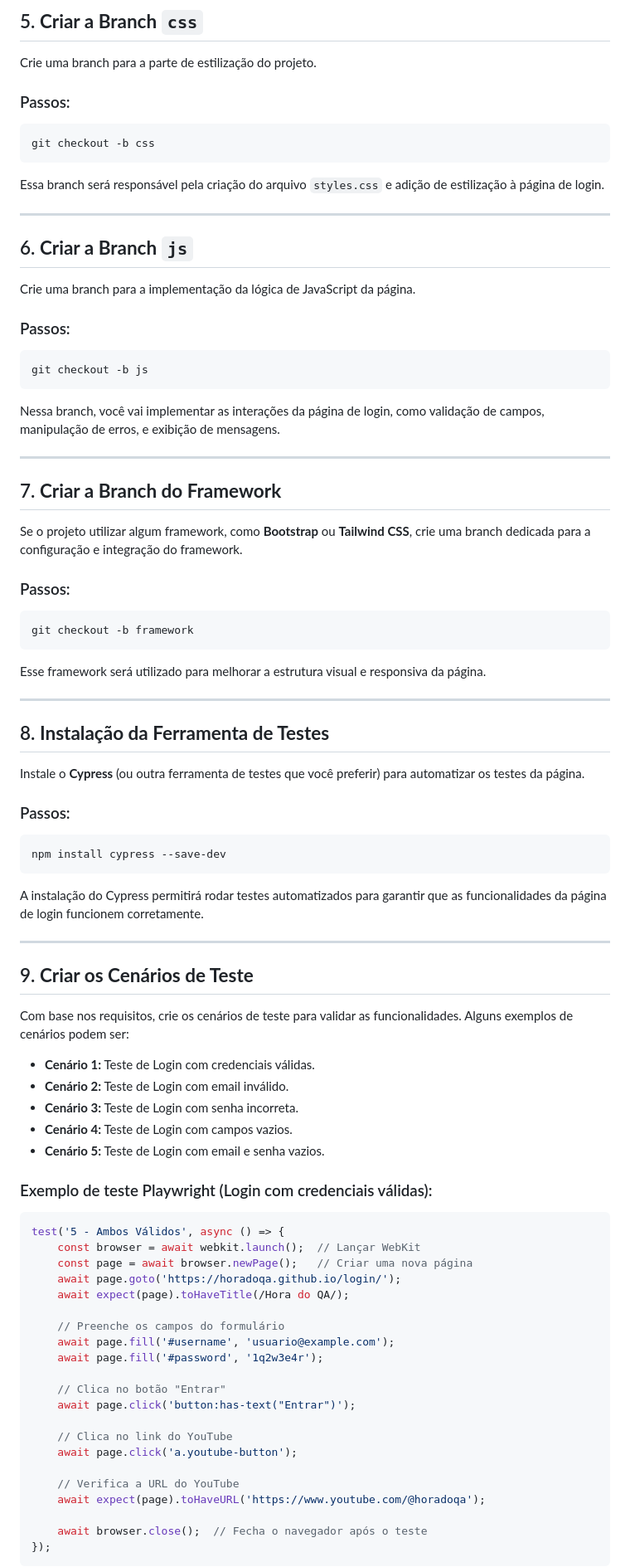
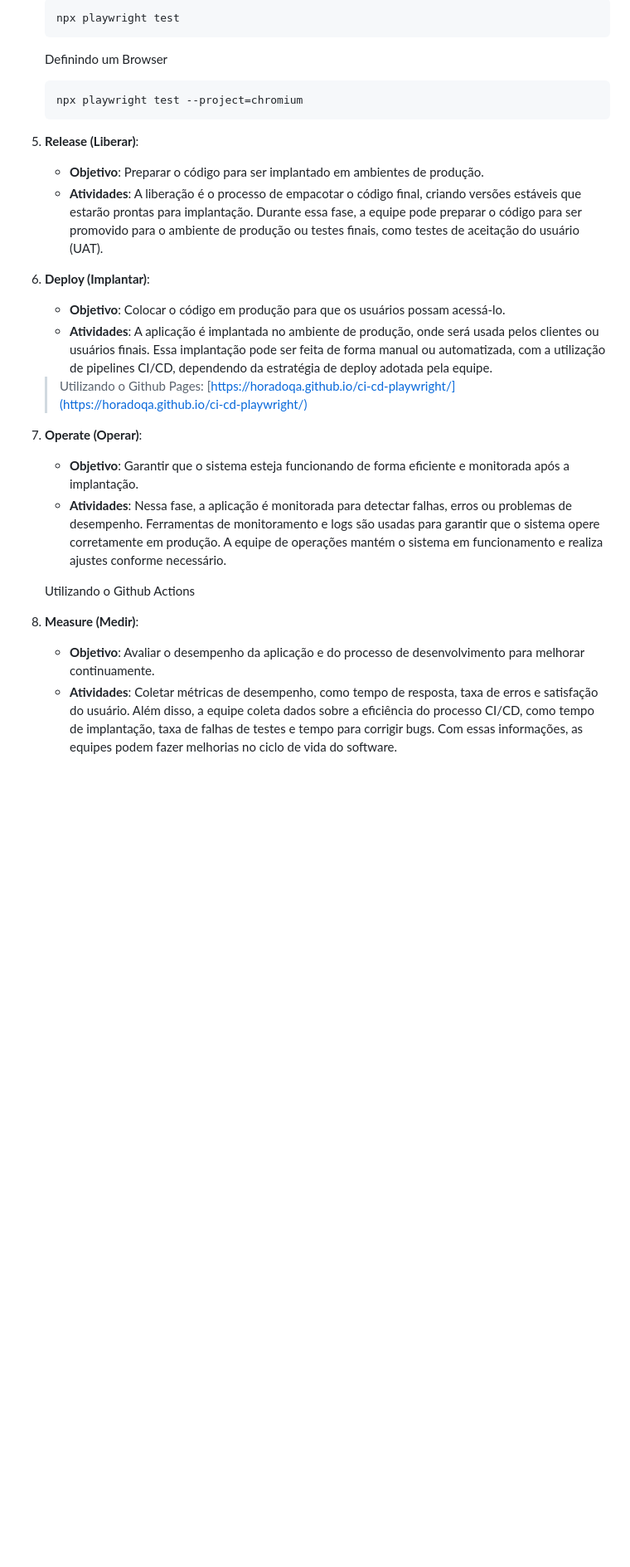
Before and after one commit to horadoqa/ci-cd-playwright, a Markdown page: README.md, the part around the change printed below. Shown: that part at 83% size. Rendered like a GitHub page; blank space fills up the shorter version.

````diff
--- a/README.md
+++ b/README.md
@@ -71,89 +36,31 @@ Nessa branch, você vai realizar as modificações no arquivo HTML e submeter as
 
-## 5. **Criar a Branch `css`**
+      ```bash
+      npx playwright test
+      ```
 
-Crie uma branch para a parte de estilização do projeto.
+   Definindo um Browser
 
-### Passos:
-```bash
-git checkout -b css
-```
+      ```bash
+      npx playwright test --project=chromium
+      ```
 
-Essa branch será responsável pela criação do arquivo `styles.css` e adição de estilização à página de login.
+5. **Release (Liberar)**:
+   - **Objetivo**: Preparar o código para ser implantado em ambientes de produção.
+   - **Atividades**: A liberação é o processo de empacotar o código final, criando versões estáveis que estarão prontas para implantação. Durante essa fase, a equipe pode preparar o código para ser promovido para o ambiente de produção ou testes finais, como testes de aceitação do usuário (UAT).
 
----
+6. **Deploy (Implantar)**:
+   - **Objetivo**: Colocar o código em produção para que os usuários possam acessá-lo.
+   - **Atividades**: A aplicação é implantada no ambiente de produção, onde será usada pelos clientes ou usuários finais. Essa implantação pode ser feita de forma manual ou automatizada, com a utilização de pipelines CI/CD, dependendo da estratégia de deploy adotada pela equipe.
 
-## 6. **Criar a Branch `js`**
+   > Utilizando o Github Pages: [https://horadoqa.github.io/ci-cd-playwright/](https://horadoqa.github.io/ci-cd-playwright/)
 
-Crie uma branch para a implementação da lógica de JavaScript da página.
+7. **Operate (Operar)**:
+   - **Objetivo**: Garantir que o sistema esteja funcionando de forma eficiente e monitorada após a implantação.
+   - **Atividades**: Nessa fase, a aplicação é monitorada para detectar falhas, erros ou problemas de desempenho. Ferramentas de monitoramento e logs são usadas para garantir que o sistema opere corretamente em produção. A equipe de operações mantém o sistema em funcionamento e realiza ajustes conforme necessário.
 
-### Passos:
-```bash
-git checkout -b js
-```
+   Utilizando o Github Actions
 
-Nessa branch, você vai implementar as interações da página de login, como validação de campos, manipulação de erros, e exibição de mensagens.
+8. **Measure (Medir)**:
+   - **Objetivo**: Avaliar o desempenho da aplicação e do processo de desenvolvimento para melhorar continuamente.
+   - **Atividades**: Coletar métricas de desempenho, como tempo de resposta, taxa de erros e satisfação do usuário. Além disso, a equipe coleta dados sobre a eficiência do processo CI/CD, como tempo de implantação, taxa de falhas de testes e tempo para corrigir bugs. Com essas informações, as equipes podem fazer melhorias no ciclo de vida do software.
 
----
-
-## 7. **Criar a Branch do Framework**
-
-Se o projeto utilizar algum framework, como **Bootstrap** ou **Tailwind CSS**, crie uma branch dedicada para a configuração e integração do framework.
-
-### Passos:
-```bash
-git checkout -b framework
-```
-
-Esse framework será utilizado para melhorar a estrutura visual e responsiva da página.
-
----
-
-## 8. **Instalação da Ferramenta de Testes**
-
-Instale o **Cypress** (ou outra ferramenta de testes que você preferir) para automatizar os testes da página.
-
-### Passos:
-```bash
-npm install cypress --save-dev
-```
-
-A instalação do Cypress permitirá rodar testes automatizados para garantir que as funcionalidades da página de login funcionem corretamente.
-
----
-
-## 9. **Criar os Cenários de Teste**
-
-Com base nos requisitos, crie os cenários de teste para validar as funcionalidades. Alguns exemplos de cenários podem ser:
-
-- **Cenário 1:** Teste de Login com credenciais válidas.
-- **Cenário 2:** Teste de Login com email inválido.
-- **Cenário 3:** Teste de Login com senha incorreta.
-- **Cenário 4:** Teste de Login com campos vazios.
-- **Cenário 5:** Teste de Login com email e senha vazios.
-
-### Exemplo de teste Playwright (Login com credenciais válidas):
-
-```javascript
-test('5 - Ambos Válidos', async () => {
-    const browser = await webkit.launch();  // Lançar WebKit
-    const page = await browser.newPage();   // Criar uma nova página
-    await page.goto('https://horadoqa.github.io/login/');
-    await expect(page).toHaveTitle(/Hora do QA/);
-
-    // Preenche os campos do formulário
-    await page.fill('#username', 'usuario@example.com');
-    await page.fill('#password', '1q2w3e4r');
-
-    // Clica no botão "Entrar"
-    await page.click('button:has-text("Entrar")');
-
-    // Clica no link do YouTube
-    await page.click('a.youtube-button');
-
-    // Verifica a URL do YouTube
-    await expect(page).toHaveURL('https://www.youtube.com/@horadoqa');
-
-    await browser.close();  // Fecha o navegador após o teste
-});
-```
-
````
Also changed, not shown: other parts of README.md (+23 -113 lines), images/cicd.png (added).
